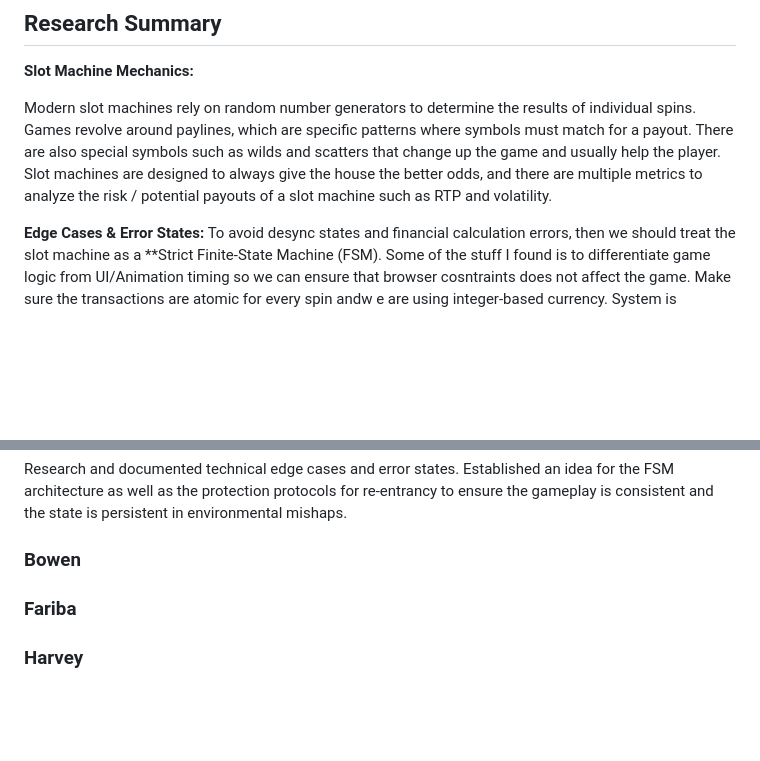
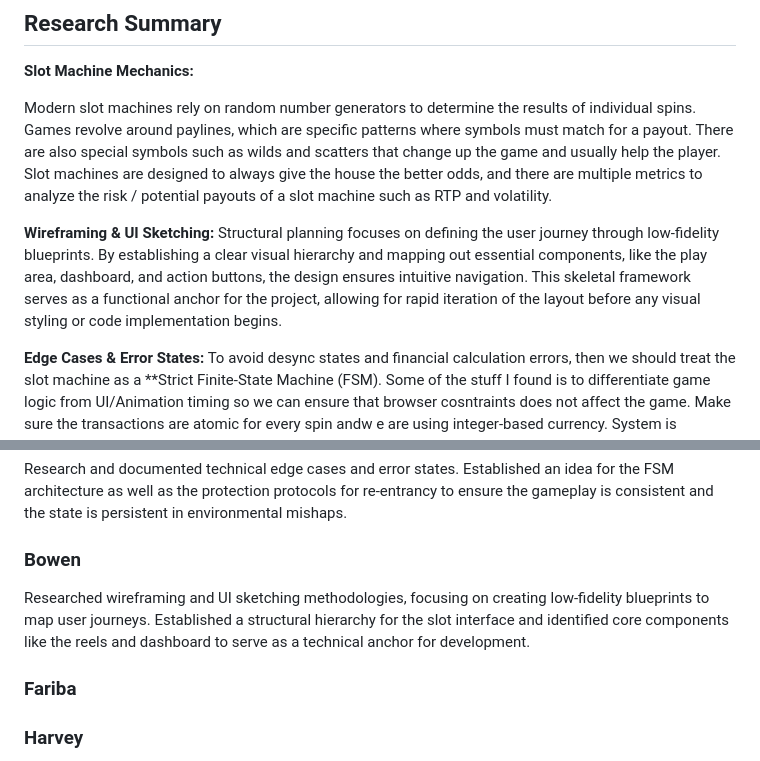
Before and after one commit to cse110-sp26-group16/Slot-Machine-V2, a Markdown page: plan/research-overview.md, 2 parts joined by grey strips. Drawn GitHub-style; blank space fills up the shorter version.

```diff
--- a/plan/research-overview.md
+++ b/plan/research-overview.md
@@ -8,6 +8,8 @@ Put all research artifacts in the `raw-research/` directory. When you do your re
 
 Modern slot machines rely on random number generators to determine the results of individual spins. Games revolve around paylines, which are specific patterns where symbols must match for a payout. There are also special symbols such as wilds and scatters that change up the game and usually help the player. Slot machines are designed to always give the house the better odds, and there are multiple metrics to analyze the risk / potential payouts of a slot machine such as RTP and volatility.
 
+**Wireframing & UI Sketching:**
+Structural planning focuses on defining the user journey through low-fidelity blueprints. By establishing a clear visual hierarchy and mapping out essential components, like the play area, dashboard, and action buttons, the design ensures intuitive navigation. This skeletal framework serves as a functional anchor for the project, allowing for rapid iteration of the layout before any visual styling or code implementation begins.
 
 **Edge Cases & Error States:**
 To avoid desync states and financial calculation errors, then we should treat the slot machine as a **Strict Finite-State Machine (FSM). Some of the stuff I found is to differentiate game logic from UI/Animation timing so we can ensure that browser cosntraints does not affect the game. Make sure the transactions are atomic for every spin andw e are using integer-based currency. System is designed to be resilient against re-entrancy, race condition, and of course floating-point bugs.
@@ -34,6 +36,8 @@ Research and documented technical edge cases and error states. Established an id
 
 ### Bowen
 
+Researched wireframing and UI sketching methodologies, focusing on creating low-fidelity blueprints to map user journeys. Established a structural hierarchy for the slot interface and identified core components like the reels and dashboard to serve as a technical anchor for development.
+
 ### Fariba
 
 ### Harvey
```
